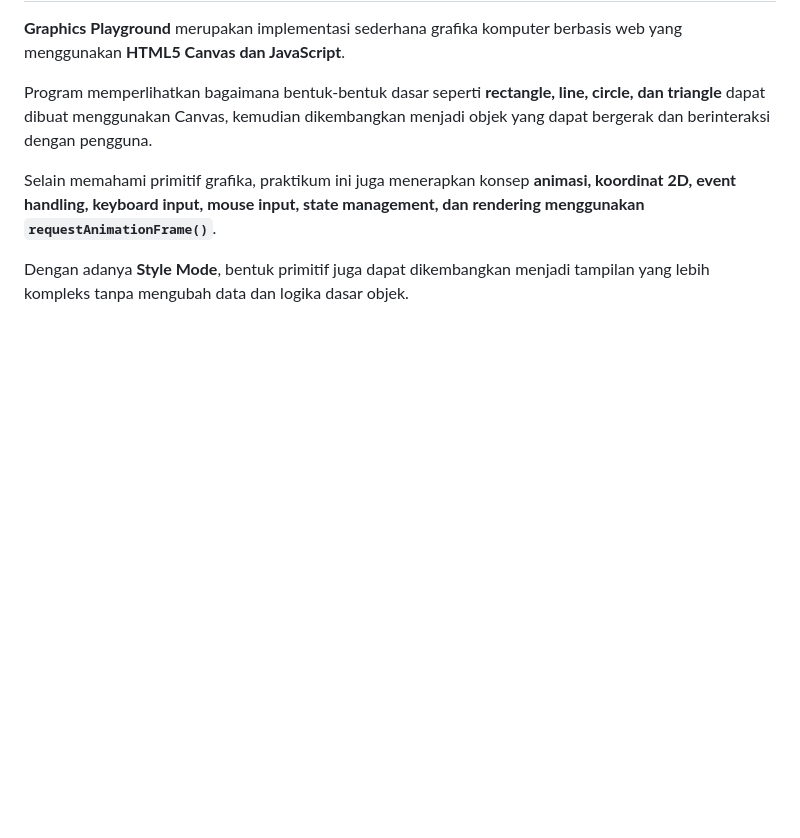
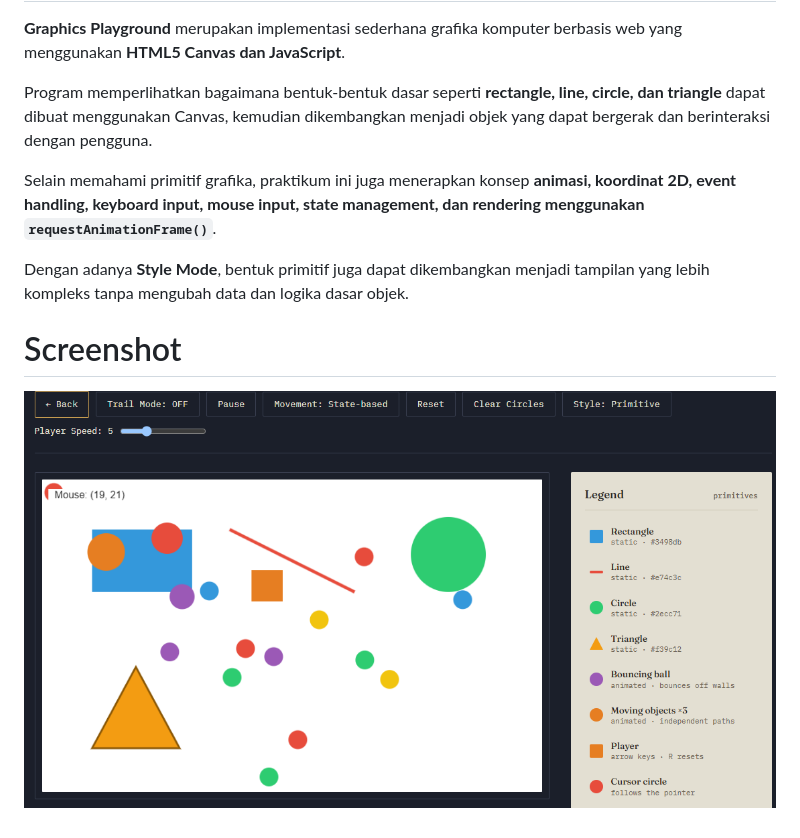
Before and after one commit to terainfinits/grafkom, a Markdown page: praktikum1/README.md, the part around the change. GitHub-like rendering; blank space fills up the shorter version.

Commit message:
nambah ss di readme

```diff
--- a/praktikum1/README.md
+++ b/praktikum1/README.md
@@ -739,3 +739,6 @@ Program memperlihatkan bagaimana bentuk-bentuk dasar seperti **rectangle, line,
 Selain memahami primitif grafika, praktikum ini juga menerapkan konsep **animasi, koordinat 2D, event handling, keyboard input, mouse input, state management, dan rendering menggunakan `requestAnimationFrame()`**.
 
 Dengan adanya **Style Mode**, bentuk primitif juga dapat dikembangkan menjadi tampilan yang lebih kompleks tanpa mengubah data dan logika dasar objek.
+
+# Screenshot
+![prak1](../assets/ss_prak1.jpg)
```
